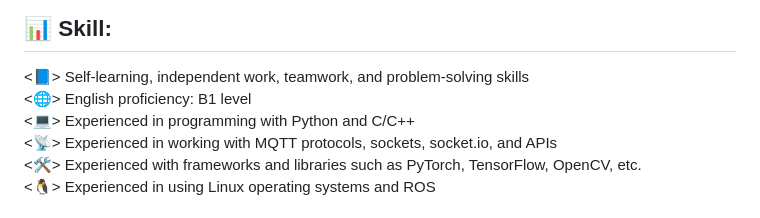
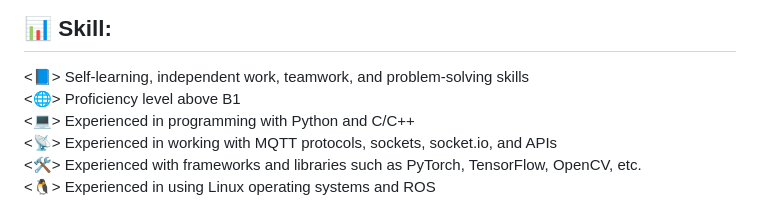
Before and after one commit to infinity-linh/infinity-linh, a Markdown page: README.md, the part around the change. GitHub-like rendering.

```diff
--- a/README.md
+++ b/README.md
@@ -12,7 +12,7 @@
 <!-- # <img src="https://github.com/infinity-linh/infinity-linh/assets/70009274/80a1c66c-7109-4017-b788-918b1dfce9e1" alt="Skill" width="35" height="35">  -->
 ## 📊 Skill:
 <📘> Self-learning, independent work, teamwork, and problem-solving skills<br>
-<🌐> English proficiency: B1 level<br>
+<🌐> Proficiency level above B1<br>
 <💻> Experienced in programming with Python and C/C++<br>
 <📡> Experienced in working with MQTT protocols, sockets, socket.io, and APIs<br>
 <🛠️> Experienced with frameworks and libraries such as PyTorch, TensorFlow, OpenCV, etc.<br>
```
